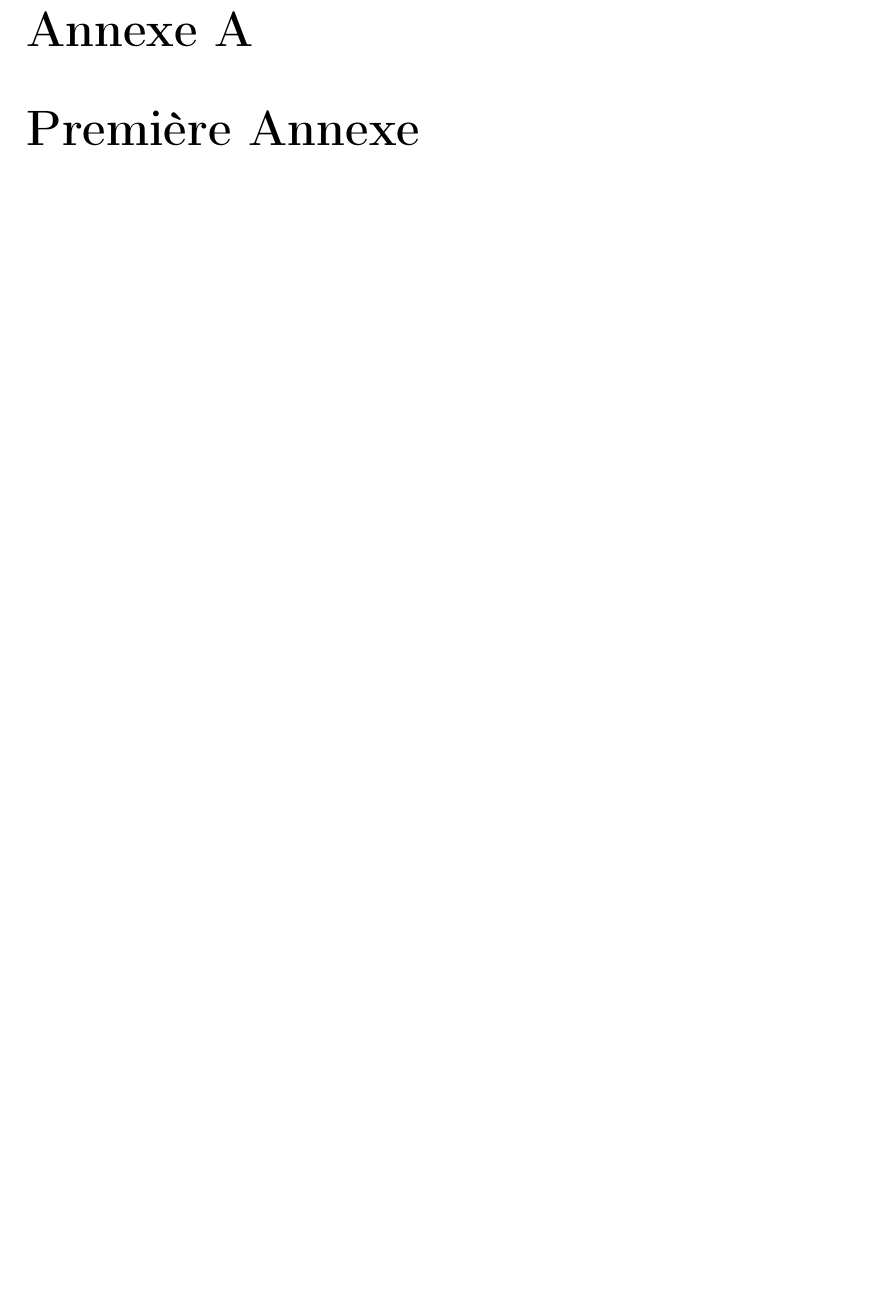
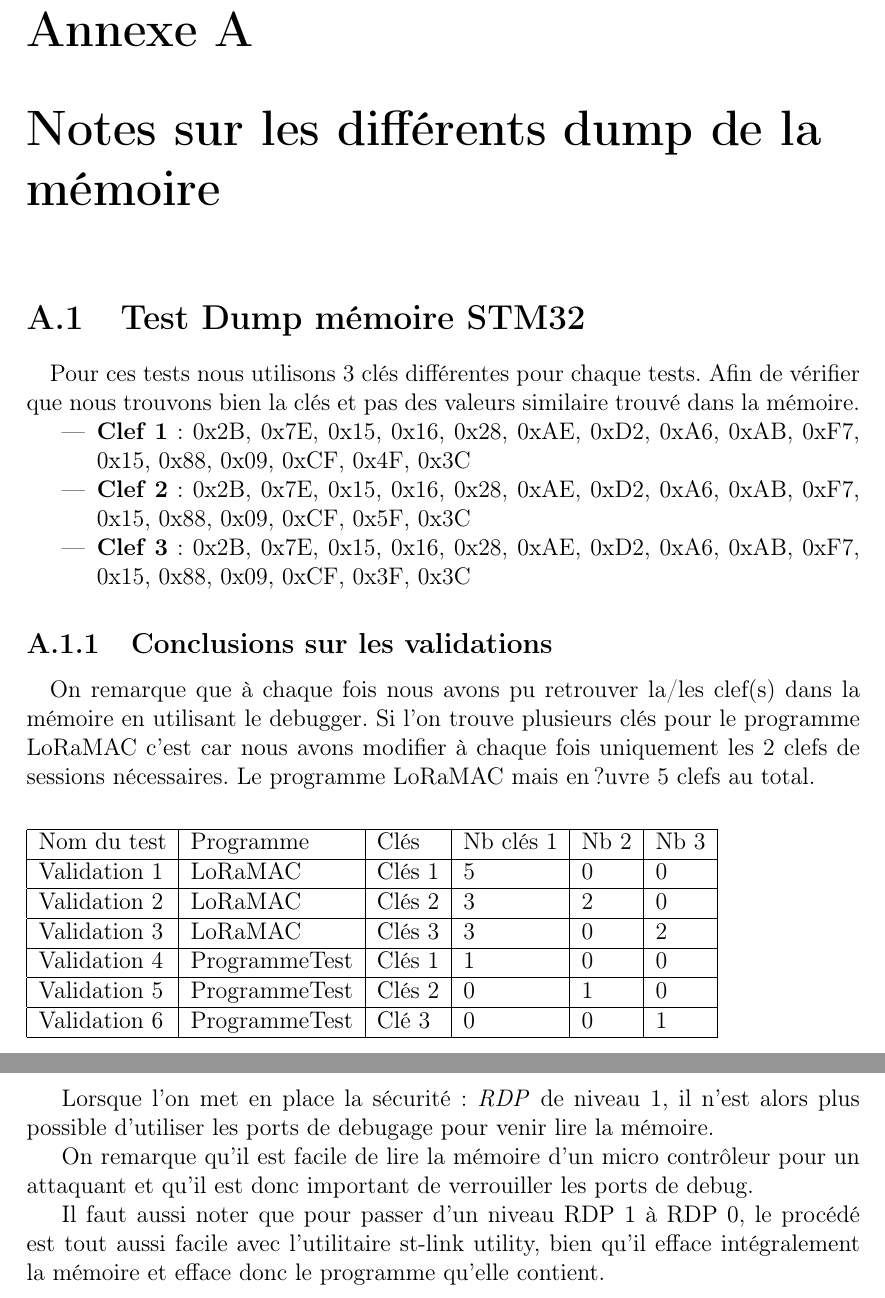
Before and after one commit to ptanguy/LoRaWAN_securise, a LaTeX document (livrables/rapport/rapport-lorawan_sevaux_le_rest.tex): part of page 20 of 21 before the commit and two parts of pages 20 and 21 of 22 after it, the two joined at a grey line, cut so that both start at the same text, the shorter picture padded with empty space. Compiled offline with pdfLaTeX; the source files are stored in an older character set and shown here as Unicode.

Commit message:
Ajout d'une annexe pour les tests

```diff
--- a/livrables/rapport/rapport-lorawan_sevaux_le_rest.tex
+++ b/livrables/rapport/rapport-lorawan_sevaux_le_rest.tex
@@ -323,7 +323,42 @@ Il nous restera aussi à utiliser le \textit{Firewall} si besoins car il faudra
 %============================ Annexes =======================================
 \pagebreak
 \appendix	%Signifi que les paragraphes suivant serons des annexes
-\chapter{Première Annexe}
+\chapter{Notes sur les différents dump de la mémoire}
+\label{notedumpmemoire}
+
+\section{Test Dump mémoire STM32}
+\paragraph{}
+Pour ces tests nous utilisons 3 clés différentes pour chaque tests. Afin de vérifier que nous trouvons bien la clés et pas des valeurs similaire trouvé dans la mémoire.
+
+\begin{itemize}
+\item \textbf{Clef 1} : 0x2B, 0x7E, 0x15, 0x16, 0x28, 0xAE, 0xD2, 0xA6, 0xAB, 0xF7, 0x15, 0x88, 0x09, 0xCF, 0x4F, 0x3C
+\item \textbf{Clef 2} : 0x2B, 0x7E, 0x15, 0x16, 0x28, 0xAE, 0xD2, 0xA6, 0xAB, 0xF7, 0x15, 0x88, 0x09, 0xCF, 0x5F, 0x3C
+\item \textbf{Clef 3} : 0x2B, 0x7E, 0x15, 0x16, 0x28, 0xAE, 0xD2, 0xA6, 0xAB, 0xF7, 0x15, 0x88, 0x09, 0xCF, 0x3F, 0x3C
+\end{itemize}
+
+\begin{table}[]
+\begin{tabular}{|l|l|l|l|l|l|}
+\hline
+Nom du test  & Programme     & Clés   & Nb clés 1 & Nb 2 & Nb 3 \\ \hline
+Validation 1 & LoRaMAC       & Clés 1 & 5         & 0    & 0    \\ \hline
+Validation 2 & LoRaMAC       & Clés 2 & 3         & 2    & 0    \\ \hline
+Validation 3 & LoRaMAC       & Clés 3 & 3         & 0    & 2    \\ \hline
+Validation 4 & ProgrammeTest & Clés 1 & 1         & 0    & 0    \\ \hline
+Validation 5 & ProgrammeTest & Clés 2 & 0         & 1    & 0    \\ \hline
+Validation 6 & ProgrammeTest & Clé 3  & 0         & 0    & 1    \\ \hline
+\end{tabular}
+\end{table}
+
+\subsection{Conclusions sur les validations}
+\paragraph{}
+On remarque que à chaque fois nous avons pu retrouver la/les clef(s) dans la mémoire en utilisant le debugger.
+Si l'on trouve plusieurs clés pour le programme LoRaMAC c'est car nous avons modifier à chaque fois uniquement les 2 clefs de sessions nécessaires. Le programme LoRaMAC mais en ?uvre 5 clefs au total.
+
+Lorsque l'on met en place la sécurité : \textit{RDP} de niveau 1, il n'est alors plus possible d'utiliser les ports de debugage pour venir lire la mémoire.
+
+On remarque qu'il est facile de lire la mémoire d'un micro contrôleur pour un attaquant et qu'il est donc important de verrouiller les ports de debug.
+
+Il faut aussi noter que pour passer d'un niveau RDP 1 à RDP 0, le procédé est tout aussi facile avec l'utilitaire st-link utility, bien qu'il efface intégralement la mémoire et efface donc le programme qu'elle contient.
 %==================================== Fin ANNEXES =============================
 
 \pagebreak
```
Also changed, not shown: livrables/rapport/rapport-lorawan_sevaux_le_rest.pdf, livrables/rapport/rapport-lorawan_sevaux_le_rest.tex (4 more changed lines), 6 other files.
